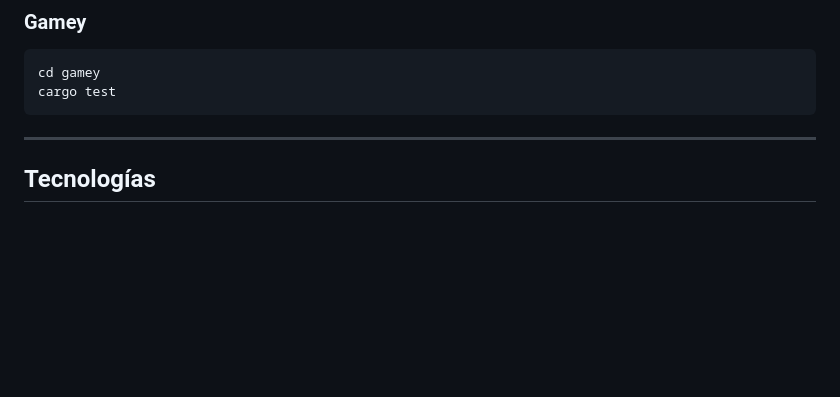
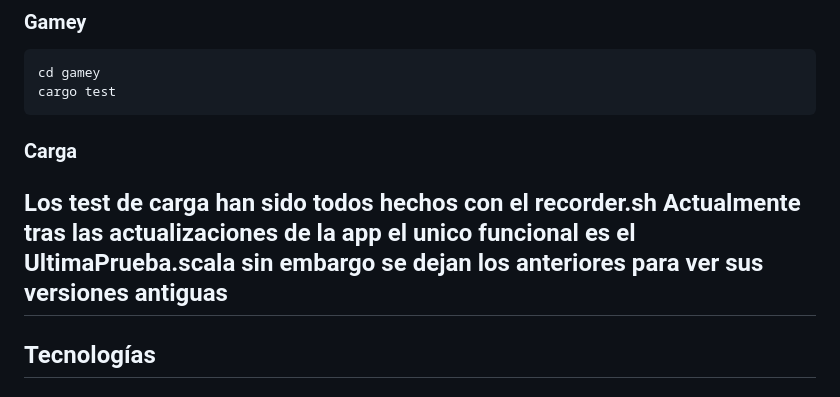
Before and after one commit to Arquisoft/yovi_es2c, a Markdown page: README.md, the part around the change. Drawn GitHub-style; blank space fills up the shorter version.

Commit message:
Update README with load testing information
Added section about load testing and current functionality.

````diff
--- a/README.md
+++ b/README.md
@@ -205,7 +205,9 @@ npm test
 cd gamey
 cargo test
 ```
-
+### Carga
+Los test de carga han sido todos hechos con el recorder.sh
+Actualmente tras las actualizaciones de la app el unico funcional es el UltimaPrueba.scala sin embargo se dejan los anteriores para ver sus versiones antiguas
 ---
 
 ##  Tecnologías
````
